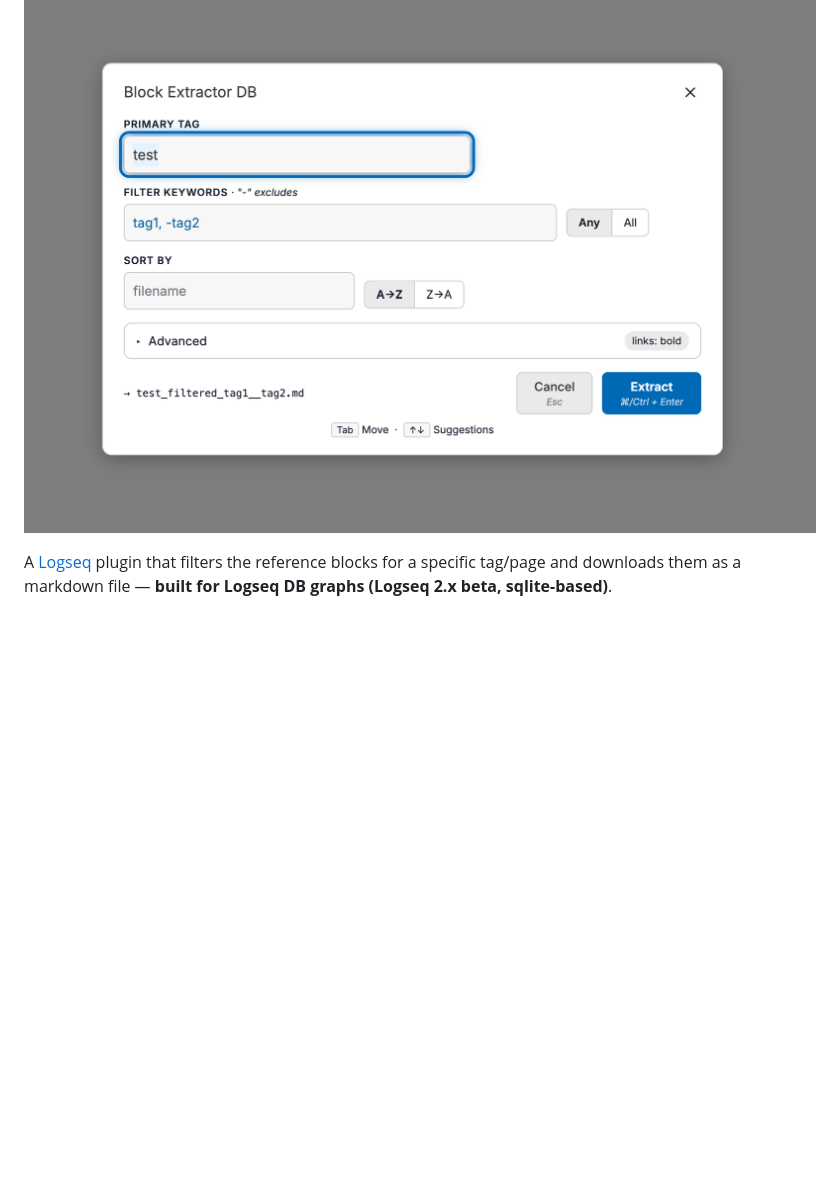
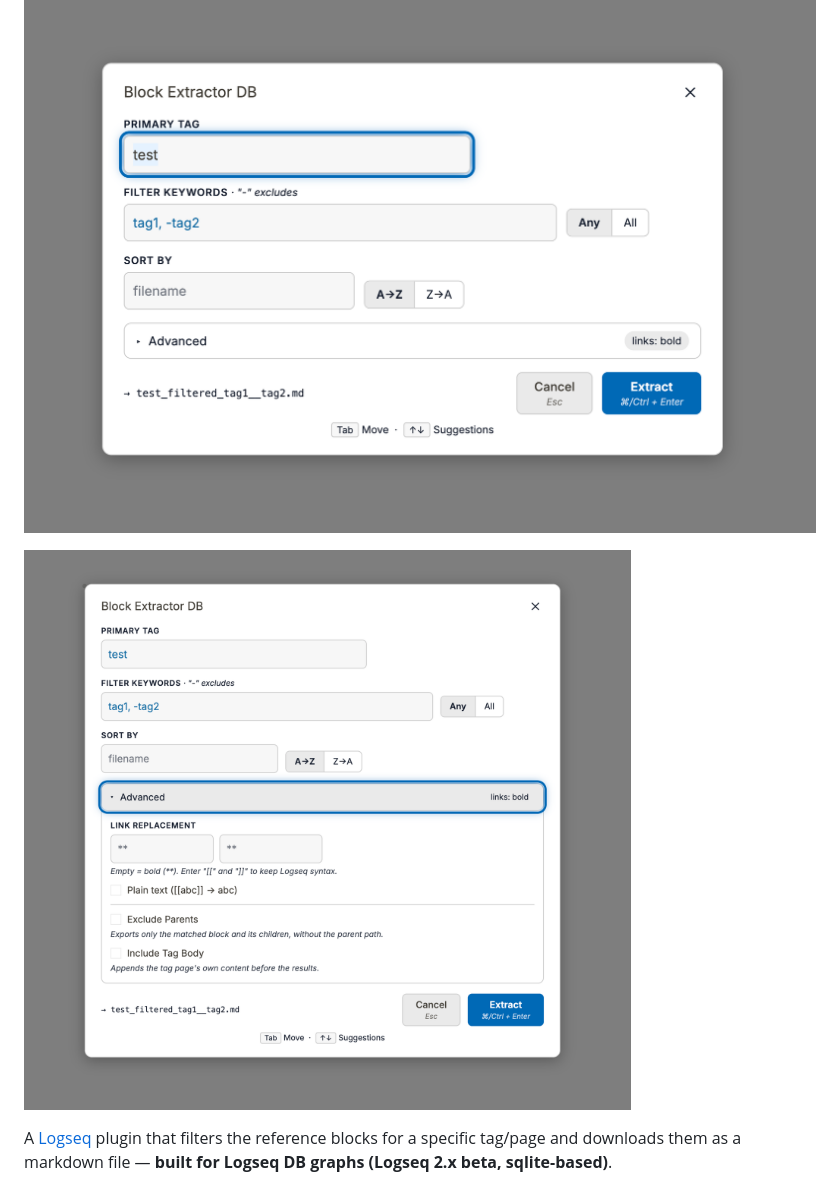
Before and after one commit to inchanS/logseq-block-extractor-db, a Markdown page: README.md, the part around the change. GitHub-like rendering; pictures changed too: asset/plugin-ui-day-extended.png (added); blank space fills up the shorter version.

```diff
--- a/README.md
+++ b/README.md
@@ -1,6 +1,9 @@
 # Block Extractor DB
 
 ![plugin-ui](asset/plugin-ui-day.png)
+
+![plugin-ui](asset/plugin-ui-day-extended.png)
+
 
 A [Logseq](https://logseq.com) plugin that filters the reference blocks for a specific tag/page and downloads them as a markdown file — **built for Logseq DB graphs (Logseq 2.x beta, sqlite-based)**.
 
```
Also changed, not shown: README-KR.md (+3 -0 lines).
